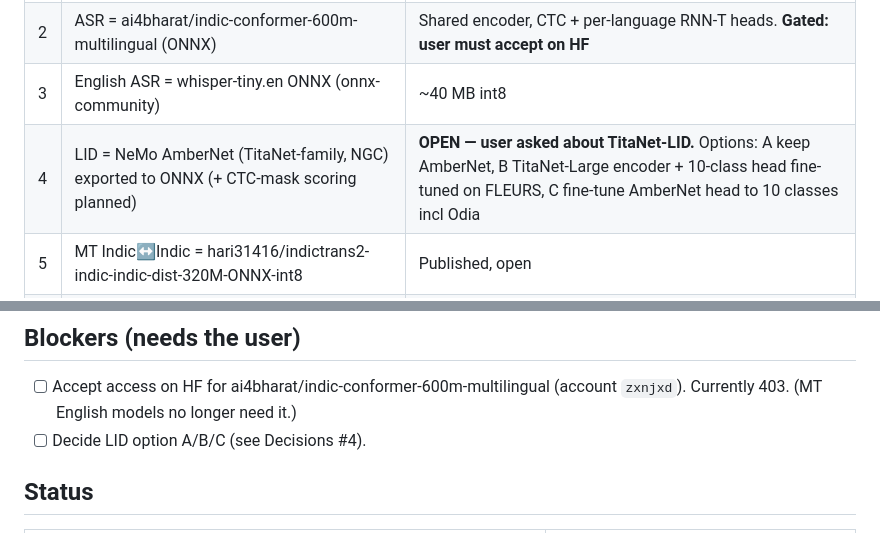
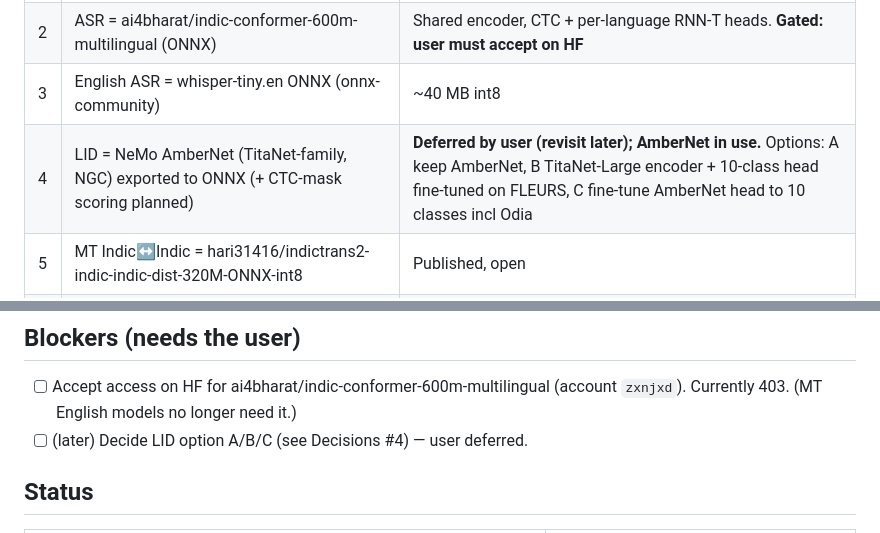
Before and after one commit to Sanjay-Sunil/itantra-stt, a Markdown page: PROGRESS.md, 2 parts joined by grey strips. Drawn GitHub-style.

Commit message:
PROGRESS: LID decision deferred
Co-Authored-By: Claude Opus 5.5 <noreply@anthropic.com>

```diff
--- a/PROGRESS.md
+++ b/PROGRESS.md
@@ -19,7 +19,7 @@ If work gets stuck, read **Decisions**, **Status** and the last log entries firs
 | 1 | VAD = Silero VAD ONNX (onnx-community/silero-vad) | 512-sample windows, debounced state machine |
 | 2 | ASR = ai4bharat/indic-conformer-600m-multilingual (ONNX) | Shared encoder, CTC + per-language RNN-T heads. **Gated: user must accept on HF** |
 | 3 | English ASR = whisper-tiny.en ONNX (onnx-community) | ~40 MB int8 |
-| 4 | LID = NeMo AmberNet (TitaNet-family, NGC) exported to ONNX (+ CTC-mask scoring planned) | **OPEN — user asked about TitaNet-LID.** Options: A keep AmberNet, B TitaNet-Large encoder + 10-class head fine-tuned on FLEURS, C fine-tune AmberNet head to 10 classes incl Odia |
+| 4 | LID = NeMo AmberNet (TitaNet-family, NGC) exported to ONNX (+ CTC-mask scoring planned) | **Deferred by user (revisit later); AmberNet in use.** Options: A keep AmberNet, B TitaNet-Large encoder + 10-class head fine-tuned on FLEURS, C fine-tune AmberNet head to 10 classes incl Odia |
 | 5 | MT Indic↔Indic = hari31416/indictrans2-indic-indic-dist-320M-ONNX-int8 | Published, open |
 | 6 | MT Indic→En / En→Indic = hari31416/indictrans2-{indic-en,en-indic}-dist-200M-ONNX-int8 | Ungated ONNX exports of AI4Bharat models |
 | 7 | Numbers: only measured values go into `results/`; doc figures stay "projection" | agent-kit rule |
@@ -28,7 +28,7 @@ If work gets stuck, read **Decisions**, **Status** and the last log entries firs
 ## Blockers (needs the user)
 
 - [ ] Accept access on HF for ai4bharat/indic-conformer-600m-multilingual (account `zxnjxd`). Currently 403. (MT English models no longer need it.)
-- [ ] Decide LID option A/B/C (see Decisions #4).
+- [ ] (later) Decide LID option A/B/C (see Decisions #4) — user deferred.
 
 ## Status
 
```
